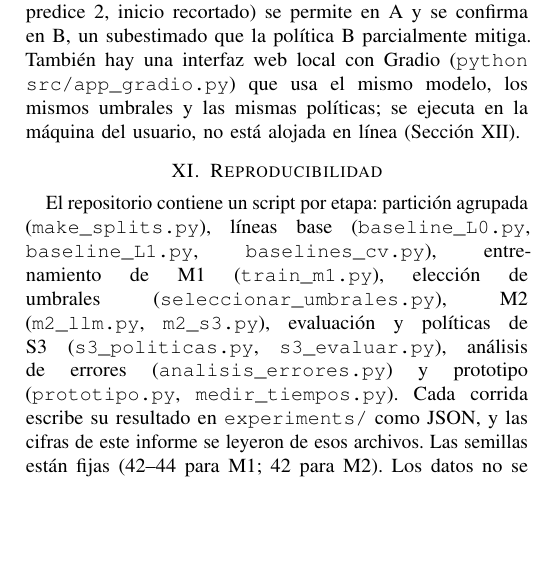
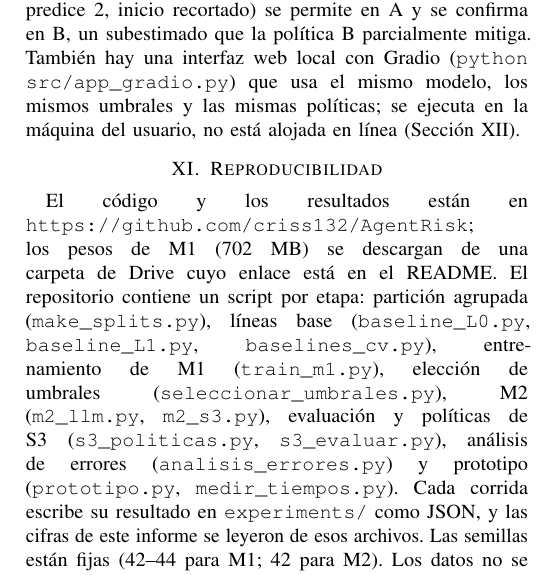
Before and after one commit to criss132/AgentRisk, a LaTeX paper (docs/informe/agentrisk_hito3.tex): part of one column of page 6 of 8, cut so that both start at the same text, the shorter picture padded with empty space. Compiled offline with pdfLaTeX.

Commit message:
Informe: enlace al repositorio en la portada

```diff
--- a/docs/informe/agentrisk_hito3.tex
+++ b/docs/informe/agentrisk_hito3.tex
@@ -375,7 +375,7 @@ El prototipo es una interfaz de línea de comandos: \texttt{python src/prototipo
 
 %--------------------------------------------------------------------
 \section{Reproducibilidad}
-El repositorio contiene un script por etapa: partición agrupada (\texttt{make\_splits.py}), líneas base (\texttt{baseline\_L0.py}, \texttt{baseline\_L1.py}, \texttt{baselines\_cv.py}), entrenamiento de M1 (\texttt{train\_m1.py}), elección de umbrales (\texttt{seleccionar\_umbrales.py}), M2 (\texttt{m2\_llm.py}, \texttt{m2\_s3.py}), evaluación y políticas de S3 (\texttt{s3\_politicas.py}, \texttt{s3\_evaluar.py}), análisis de errores (\texttt{analisis\_errores.py}) y prototipo (\texttt{prototipo.py}, \texttt{medir\_tiempos.py}). Cada corrida escribe su resultado en \texttt{experiments/} como JSON, y las cifras de este informe se leyeron de esos archivos. Las semillas están fijas (42--44 para M1; 42 para M2). Los datos no se redistribuyen; los pesos de M1 (702 MB) no se versionan y se entregan por separado. M1 se entrenó en GPU y el prototipo corre en CPU, por lo que las cifras no son bit a bit idénticas entre equipos. Las instrucciones se probaron en un clon limpio y funcionaron.
+El código y los resultados están en \texttt{https://github.com/criss132/AgentRisk}; los pesos de M1 (702 MB) se descargan de una carpeta de Drive cuyo enlace está en el README. El repositorio contiene un script por etapa: partición agrupada (\texttt{make\_splits.py}), líneas base (\texttt{baseline\_L0.py}, \texttt{baseline\_L1.py}, \texttt{baselines\_cv.py}), entrenamiento de M1 (\texttt{train\_m1.py}), elección de umbrales (\texttt{seleccionar\_umbrales.py}), M2 (\texttt{m2\_llm.py}, \texttt{m2\_s3.py}), evaluación y políticas de S3 (\texttt{s3\_politicas.py}, \texttt{s3\_evaluar.py}), análisis de errores (\texttt{analisis\_errores.py}) y prototipo (\texttt{prototipo.py}, \texttt{medir\_tiempos.py}). Cada corrida escribe su resultado en \texttt{experiments/} como JSON, y las cifras de este informe se leyeron de esos archivos. Las semillas están fijas (42--44 para M1; 42 para M2). Los datos no se redistribuyen; los pesos de M1 (702 MB) no se versionan y se entregan por separado. M1 se entrenó en GPU y el prototipo corre en CPU, por lo que las cifras no son bit a bit idénticas entre equipos. Las instrucciones se probaron en un clon limpio y funcionaron.
 
 %--------------------------------------------------------------------
 \section{IA responsable y limitaciones}\label{sec:desv}
```
